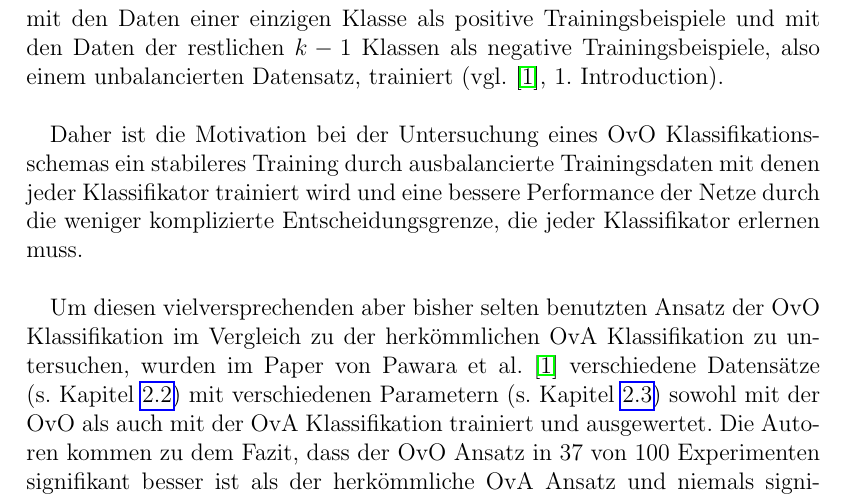
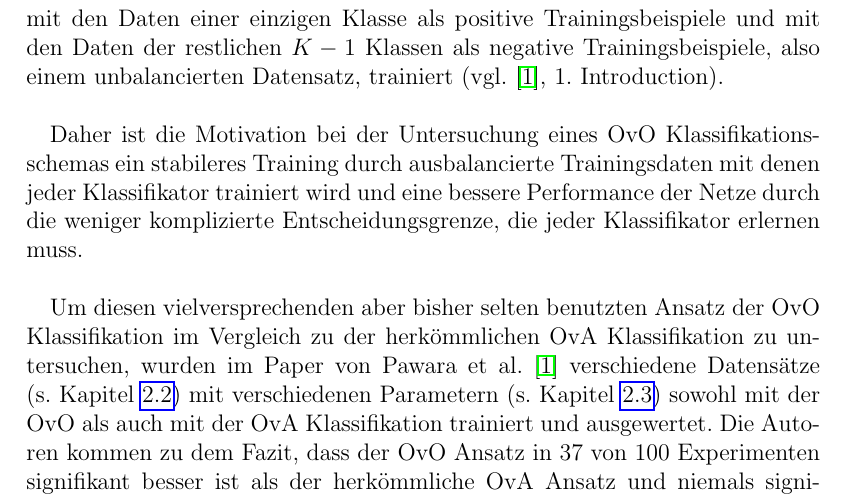
Before and after one commit to M-Wolff/Bachelorarbeit_OvO-Klassifikation, a LaTeX book (LaTeX/Untersuchung eines One-vs-One Klassifikationsschemas für tiefe neuronale Netze.tex, which reads LaTeX/chapter/Einleitung.tex): part of page 6 of 77, cut so that both start at the same text. Compiled offline with pdfLaTeX.

Commit message:
kleine Korrektur in der Einleitung

```diff
--- a/LaTeX/chapter/Einleitung.tex
+++ b/LaTeX/chapter/Einleitung.tex
@@ -11,7 +11,7 @@ Dadurch, dass nun ein Klassifikator jeweils nur zwei Klassen paarweise voneinand
 Bei $K$ Klassen müssen für die OvO Klassifikation in dem neuronalen Netz $\frac{K(K-1)}{2}$ Klassifikatoren erlernt werden, bei OvA lediglich $K$ Stück, was besonders bei vielen Klassen, also großem $K$, einen erheblichen Mehraufwand bedeuten kann (vgl. \cite{pawaraPaper}).\\
 
 Da bei der OvO Klassifikation jeweils eine Klasse von nur einer einzigen anderen Klasse abgegrenzt werden muss, wird jeder Klassifikator bei in etwa gleicher Anzahl an Trainingsdaten je Klasse mit einem ausbalancierten Datensatz trainiert. Die Trainingsbeispiele der einen Klasse dienen hierbei als positive und die der anderen Klasse als negative Trainingsbeispiele.
-Im Gegensatz dazu wird bei der herkömmlichen OvA Klassifikation jeder Klassifikator mit den Daten einer einzigen Klasse als positive Trainingsbeispiele und mit den Daten der restlichen $k-1$ Klassen als negative Trainingsbeispiele, also einem unbalancierten Datensatz, trainiert (vgl. \cite{pawaraPaper}, 1. Introduction).\\
+Im Gegensatz dazu wird bei der herkömmlichen OvA Klassifikation jeder Klassifikator mit den Daten einer einzigen Klasse als positive Trainingsbeispiele und mit den Daten der restlichen $K-1$ Klassen als negative Trainingsbeispiele, also einem unbalancierten Datensatz, trainiert (vgl. \cite{pawaraPaper}, 1. Introduction).\\
 
 Daher ist die Motivation bei der Untersuchung eines OvO Klassifikationsschemas ein stabileres Training durch ausbalancierte Trainingsdaten mit denen jeder Klassifikator trainiert wird und eine bessere Performance der Netze durch die weniger komplizierte  Entscheidungsgrenze, die jeder Klassifikator erlernen muss.\\
 
```
